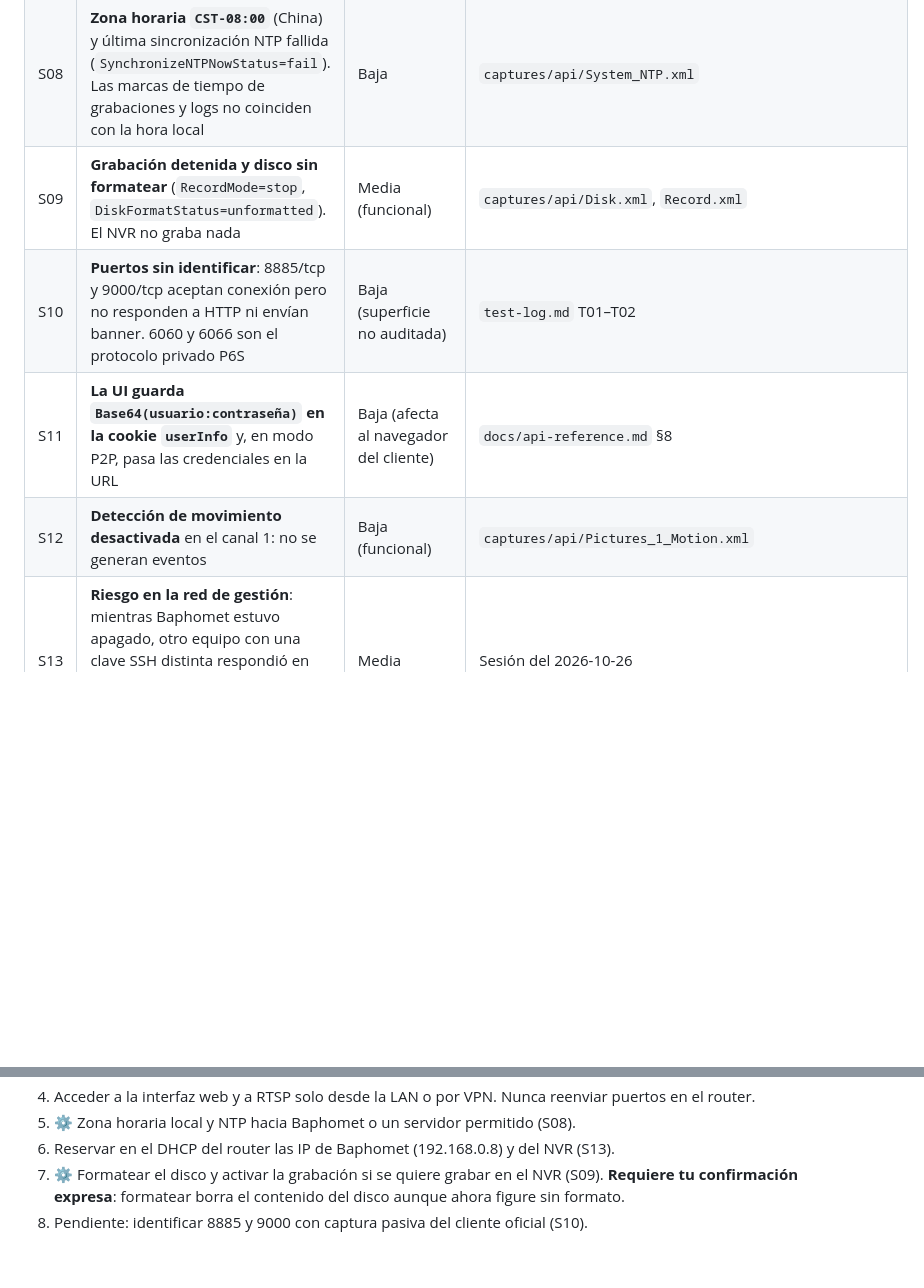
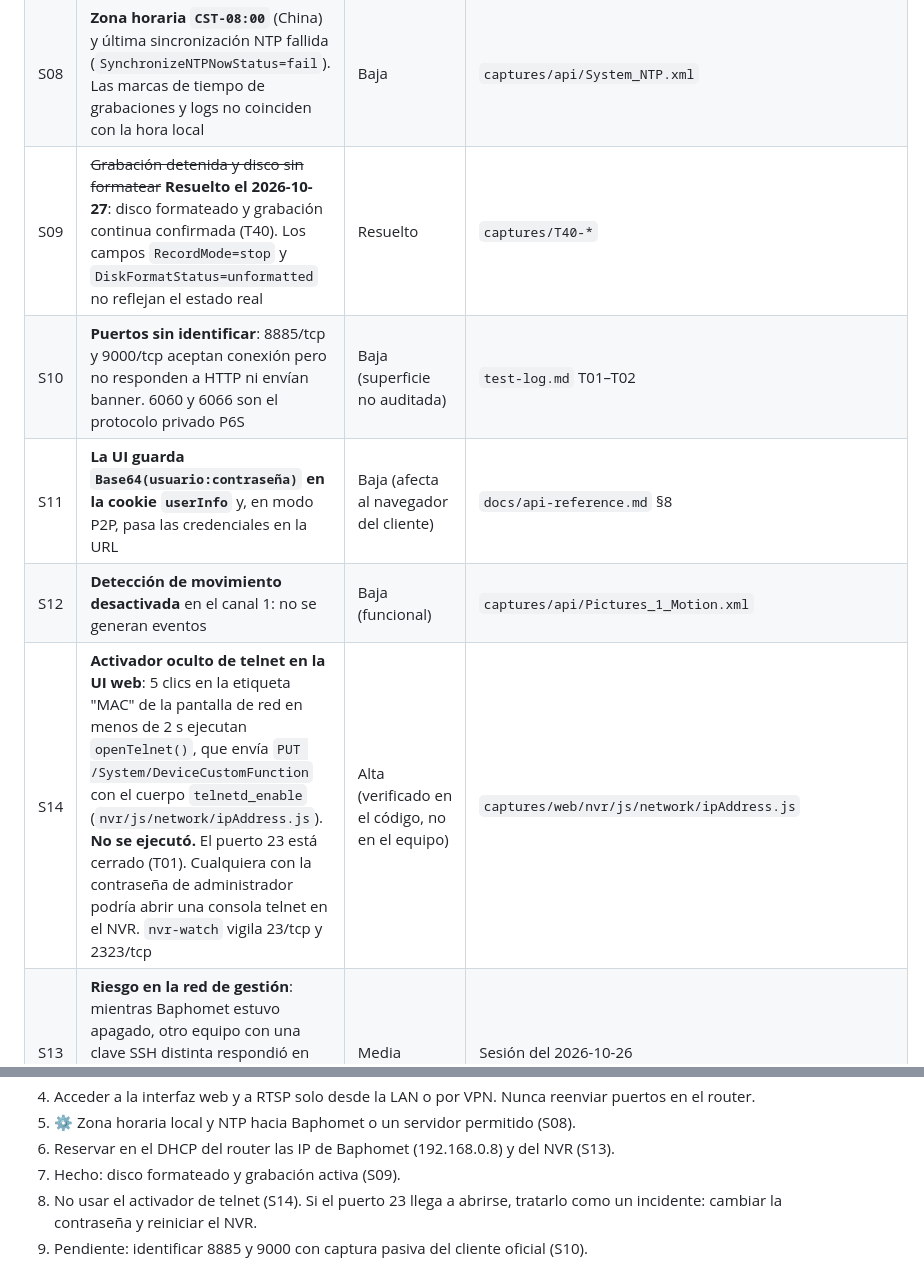
Before and after one commit to belcaik/open-nvr, a Markdown page: docs/security.md, 2 parts joined by grey strips. Drawn GitHub-style; blank space fills up the shorter version.

Commit message:
docs(security): report hidden telnet trigger and resolved recording issue

```diff
--- a/docs/security.md
+++ b/docs/security.md
@@ -29,10 +29,11 @@ sus componentes figuran como contexto, separadas de los hallazgos.
 | S06 | **Servidor web Boa 0.94.14rc21**, sin mantenimiento desde 2005 | Media (por exposición, no por un fallo comprobado) | Banner HTTP |
 | S07 | **Rutas a servicios en la nube** en la UI web: `erp.zwcloud.wang:8090` (WASM y paquetes), `utilerp.p6sai.com:8090` (actualización cloud), `139.9.6.140:8090` (comentada). El NVR declara además DNS `1.1.1.1`/`8.8.8.8` y NTP `pool.ntp.org` | Media | `docs/api-reference.md` §7, `captures/api/Network_Interfaces.xml` |
 | S08 | **Zona horaria `CST-08:00`** (China) y última sincronización NTP fallida (`SynchronizeNTPNowStatus=fail`). Las marcas de tiempo de grabaciones y logs no coinciden con la hora local | Baja | `captures/api/System_NTP.xml` |
-| S09 | **Grabación detenida y disco sin formatear** (`RecordMode=stop`, `DiskFormatStatus=unformatted`). El NVR no graba nada | Media (funcional) | `captures/api/Disk.xml`, `Record.xml` |
+| S09 | ~~Grabación detenida y disco sin formatear~~ **Resuelto el 2026-10-27**: disco formateado y grabación continua confirmada (T40). Los campos `RecordMode=stop` y `DiskFormatStatus=unformatted` no reflejan el estado real | Resuelto | `captures/T40-*` |
 | S10 | **Puertos sin identificar**: 8885/tcp y 9000/tcp aceptan conexión pero no responden a HTTP ni envían banner. 6060 y 6066 son el protocolo privado P6S | Baja (superficie no auditada) | `test-log.md` T01–T02 |
 | S11 | **La UI guarda `Base64(usuario:contraseña)` en la cookie `userInfo`** y, en modo P2P, pasa las credenciales en la URL | Baja (afecta al navegador del cliente) | `docs/api-reference.md` §8 |
 | S12 | **Detección de movimiento desactivada** en el canal 1: no se generan eventos | Baja (funcional) | `captures/api/Pictures_1_Motion.xml` |
+| S14 | **Activador oculto de telnet en la UI web**: 5 clics en la etiqueta "MAC" de la pantalla de red en menos de 2 s ejecutan `openTelnet()`, que envía `PUT /System/DeviceCustomFunction` con el cuerpo `telnetd_enable` (`nvr/js/network/ipAddress.js`). **No se ejecutó.** El puerto 23 está cerrado (T01). Cualquiera con la contraseña de administrador podría abrir una consola telnet en el NVR. `nvr-watch` vigila 23/tcp y 2323/tcp | Alta (verificado en el código, no en el equipo) | `captures/web/nvr/js/network/ipAddress.js` |
 | S13 | **Riesgo en la red de gestión**: mientras Baphomet estuvo apagado, otro equipo con una clave SSH distinta respondió en 192.168.0.8. SSH lo detectó y no se envió nada. Conviene reservar esa IP en el DHCP del router | Media | Sesión del 2026-10-26 |
 
 ### Lo que está bien
@@ -86,8 +87,8 @@ han aplicado todavía.
 5. ⚙ Zona horaria local y NTP hacia Baphomet o un servidor permitido (S08).
 6. Reservar en el DHCP del router las IP de Baphomet (192.168.0.8) y del NVR
    (S13).
-7. ⚙ Formatear el disco y activar la grabación si se quiere grabar en el NVR
-   (S09). **Requiere tu confirmación expresa**: formatear borra el contenido
-   del disco aunque ahora figure sin formato.
+7. Hecho: disco formateado y grabación activa (S09).
+9. No usar el activador de telnet (S14). Si el puerto 23 llega a abrirse,
+   tratarlo como un incidente: cambiar la contraseña y reiniciar el NVR.
 8. Pendiente: identificar 8885 y 9000 con captura pasiva del cliente oficial
    (S10).
```
Also changed, not shown: docs/api-reference.md (+1 -0 lines).
